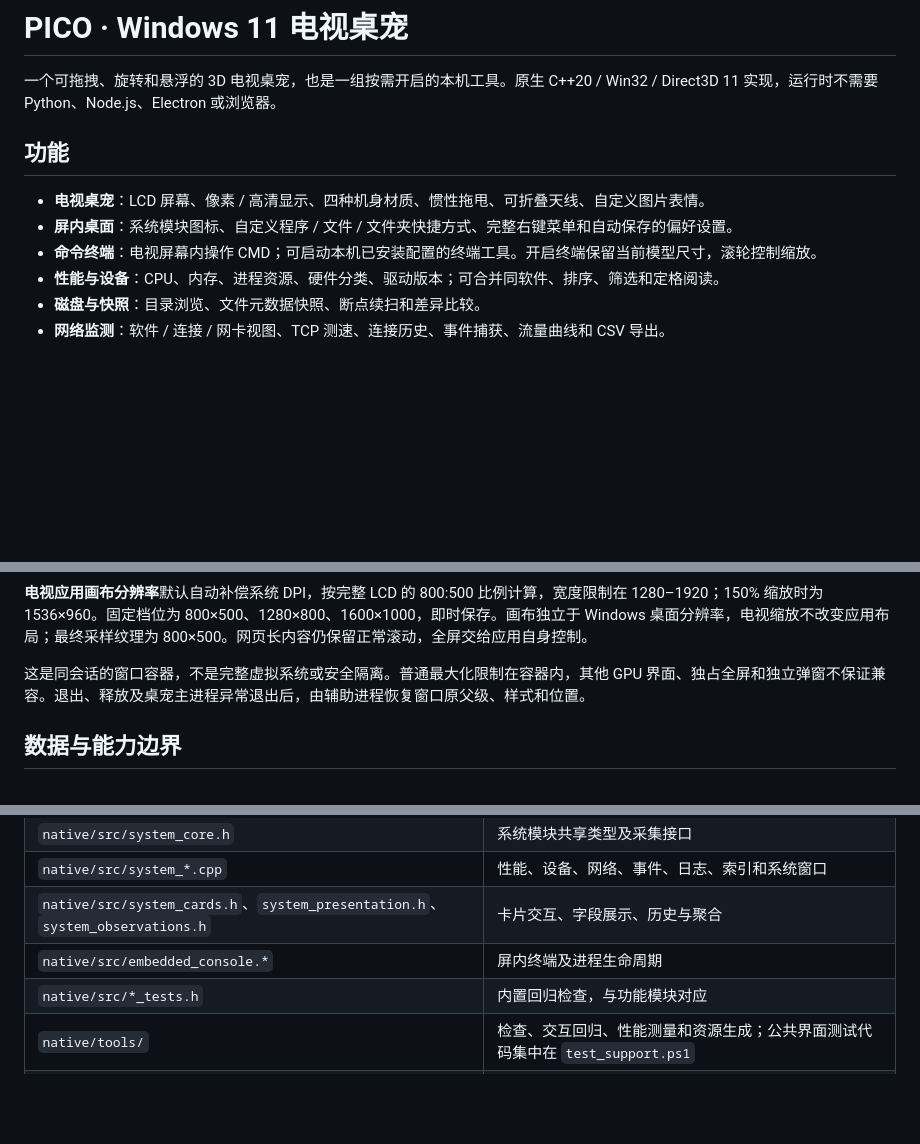
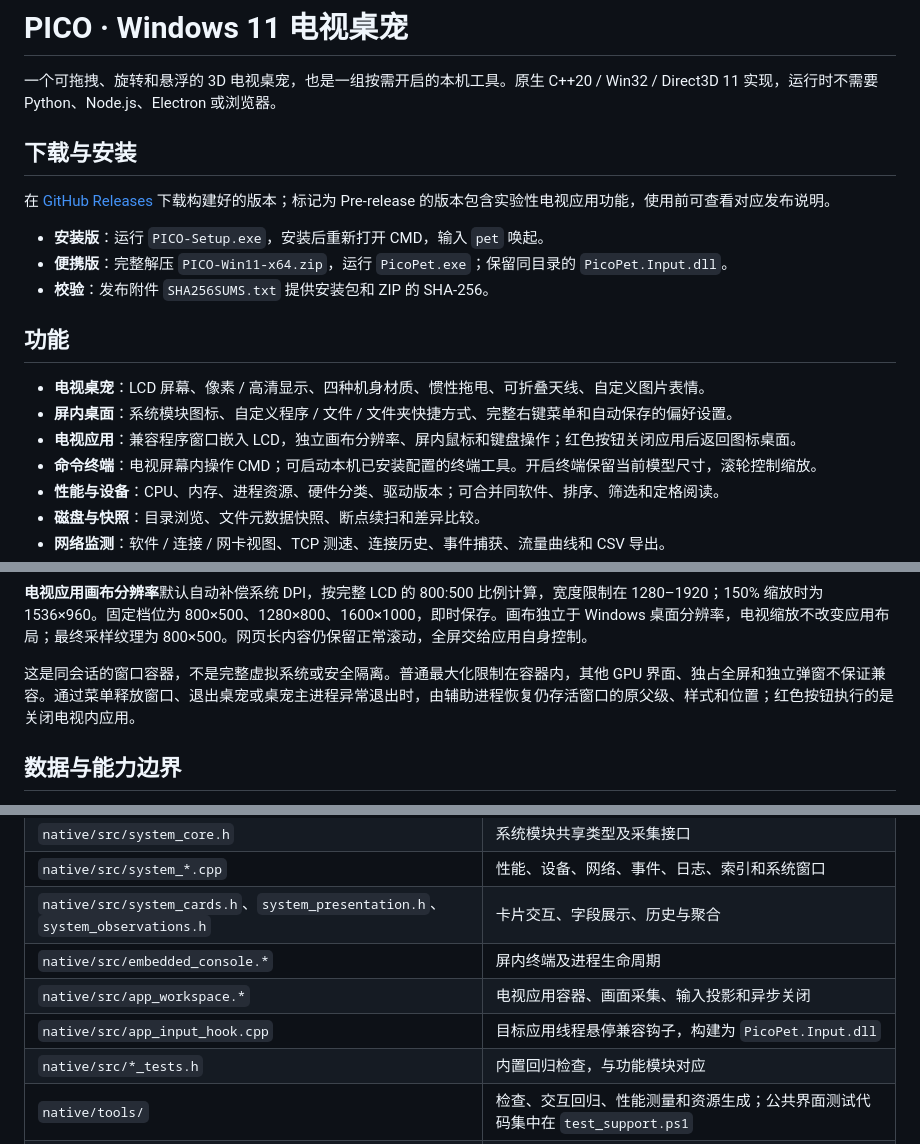
Before and after one commit to none-pace/pico-pet, a Markdown page: README.md, 3 parts joined by grey strips. GitHub-like rendering; blank space fills up the shorter version.

```diff
--- a/README.md
+++ b/README.md
@@ -1,11 +1,20 @@
 # PICO · Windows 11 电视桌宠
 
 一个可拖拽、旋转和悬浮的 3D 电视桌宠，也是一组按需开启的本机工具。原生 C++20 / Win32 / Direct3D 11 实现，运行时不需要 Python、Node.js、Electron 或浏览器。
+
+## 下载与安装
+
+在 [GitHub Releases](https://github.com/none-pace/pico-pet/releases) 下载构建好的版本；标记为 Pre-release 的版本包含实验性电视应用功能，使用前可查看对应发布说明。
+
+- **安装版**：运行 `PICO-Setup.exe`，安装后重新打开 CMD，输入 `pet` 唤起。
+- **便携版**：完整解压 `PICO-Win11-x64.zip`，运行 `PicoPet.exe`；保留同目录的 `PicoPet.Input.dll`。
+- **校验**：发布附件 `SHA256SUMS.txt` 提供安装包和 ZIP 的 SHA-256。
 
 ## 功能
 
 - **电视桌宠**：LCD 屏幕、像素 / 高清显示、四种机身材质、惯性拖甩、可折叠天线、自定义图片表情。
 - **屏内桌面**：系统模块图标、自定义程序 / 文件 / 文件夹快捷方式、完整右键菜单和自动保存的偏好设置。
+- **电视应用**：兼容程序窗口嵌入 LCD，独立画布分辨率、屏内鼠标和键盘操作；红色按钮关闭应用后返回图标桌面。
 - **命令终端**：电视屏幕内操作 CMD；可启动本机已安装配置的终端工具。开启终端保留当前模型尺寸，滚轮控制缩放。
 - **性能与设备**：CPU、内存、进程资源、硬件分类、驱动版本；可合并同软件、排序、筛选和定格阅读。
 - **磁盘与快照**：目录浏览、文件元数据快照、断点续扫和差异比较。
@@ -57,7 +66,7 @@ powershell -NoProfile -ExecutionPolicy Bypass -File native/package.ps1
 
 **电视应用画布分辨率**默认自动补偿系统 DPI，按完整 LCD 的 800:500 比例计算，宽度限制在 1280–1920；150% 缩放时为 1536×960。固定档位为 800×500、1280×800、1600×1000，即时保存。画布独立于 Windows 桌面分辨率，电视缩放不改变应用布局；最终采样纹理为 800×500。网页长内容仍保留正常滚动，全屏交给应用自身控制。
 
-这是同会话的窗口容器，不是完整虚拟系统或安全隔离。普通最大化限制在容器内，其他 GPU 界面、独占全屏和独立弹窗不保证兼容。退出、释放及桌宠主进程异常退出后，由辅助进程恢复窗口原父级、样式和位置。
+这是同会话的窗口容器，不是完整虚拟系统或安全隔离。普通最大化限制在容器内，其他 GPU 界面、独占全屏和独立弹窗不保证兼容。通过菜单释放窗口、退出桌宠或桌宠主进程异常退出时，由辅助进程恢复仍存活窗口的原父级、样式和位置；红色按钮执行的是关闭电视内应用。
 
 ## 数据与能力边界
 
@@ -79,6 +88,8 @@ powershell -NoProfile -ExecutionPolicy Bypass -File native/package.ps1
 | `native/src/system_*.cpp` | 性能、设备、网络、事件、日志、索引和系统窗口 |
 | `native/src/system_cards.h`、`system_presentation.h`、`system_observations.h` | 卡片交互、字段展示、历史与聚合 |
 | `native/src/embedded_console.*` | 屏内终端及进程生命周期 |
+| `native/src/app_workspace.*` | 电视应用容器、画面采集、输入投影和异步关闭 |
+| `native/src/app_input_hook.cpp` | 目标应用线程悬停兼容钩子，构建为 `PicoPet.Input.dll` |
 | `native/src/*_tests.h` | 内置回归检查，与功能模块对应 |
 | `native/tools/` | 检查、交互回归、性能测量和资源生成；公共界面测试代码集中在 `test_support.ps1` |
 | `native/assets/` | 编译时嵌入的模型、图标和贴图 |
```
Also changed, not shown: other parts of README.md (+1 -1 lines), native/README.md (+5 -3 lines).
